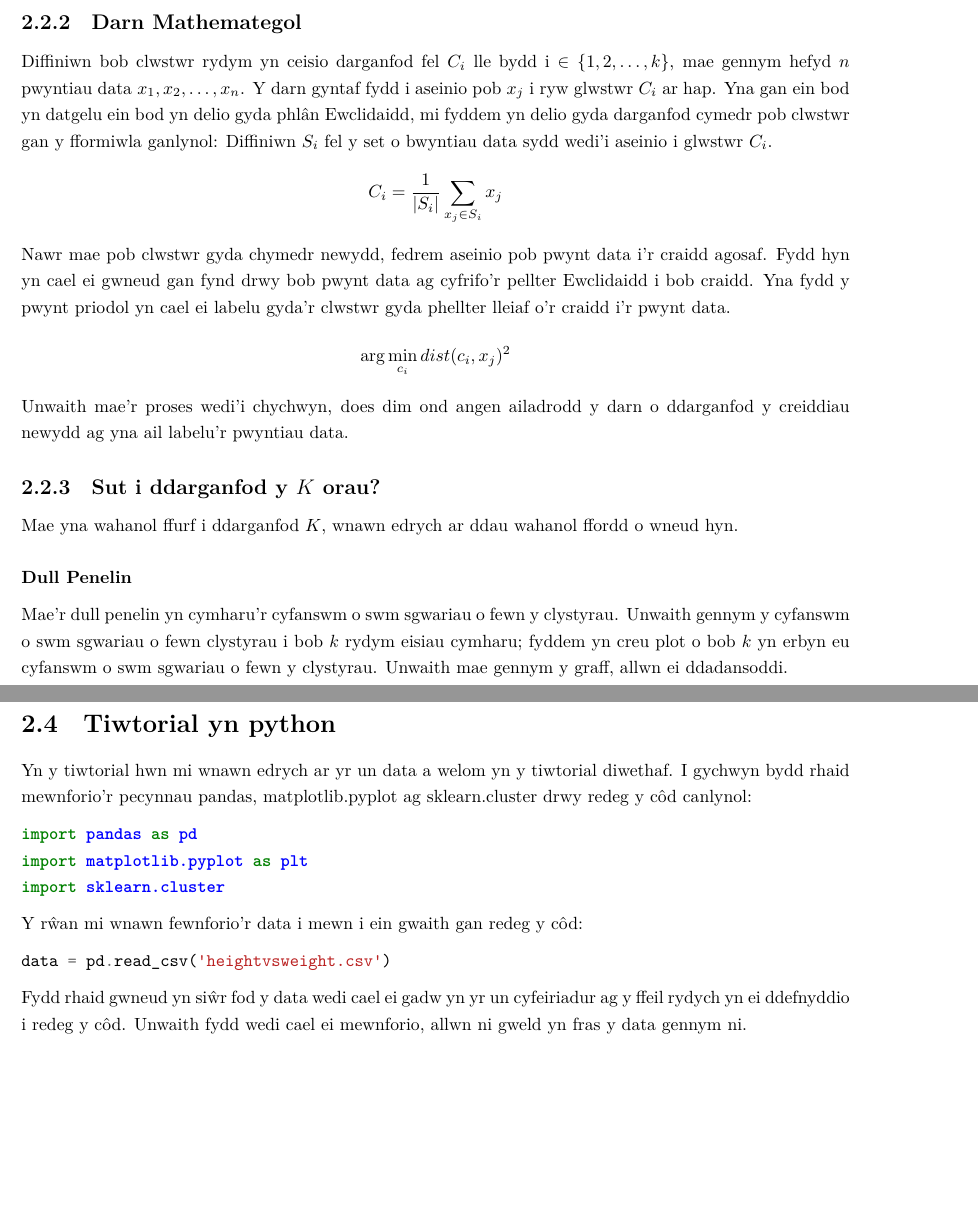
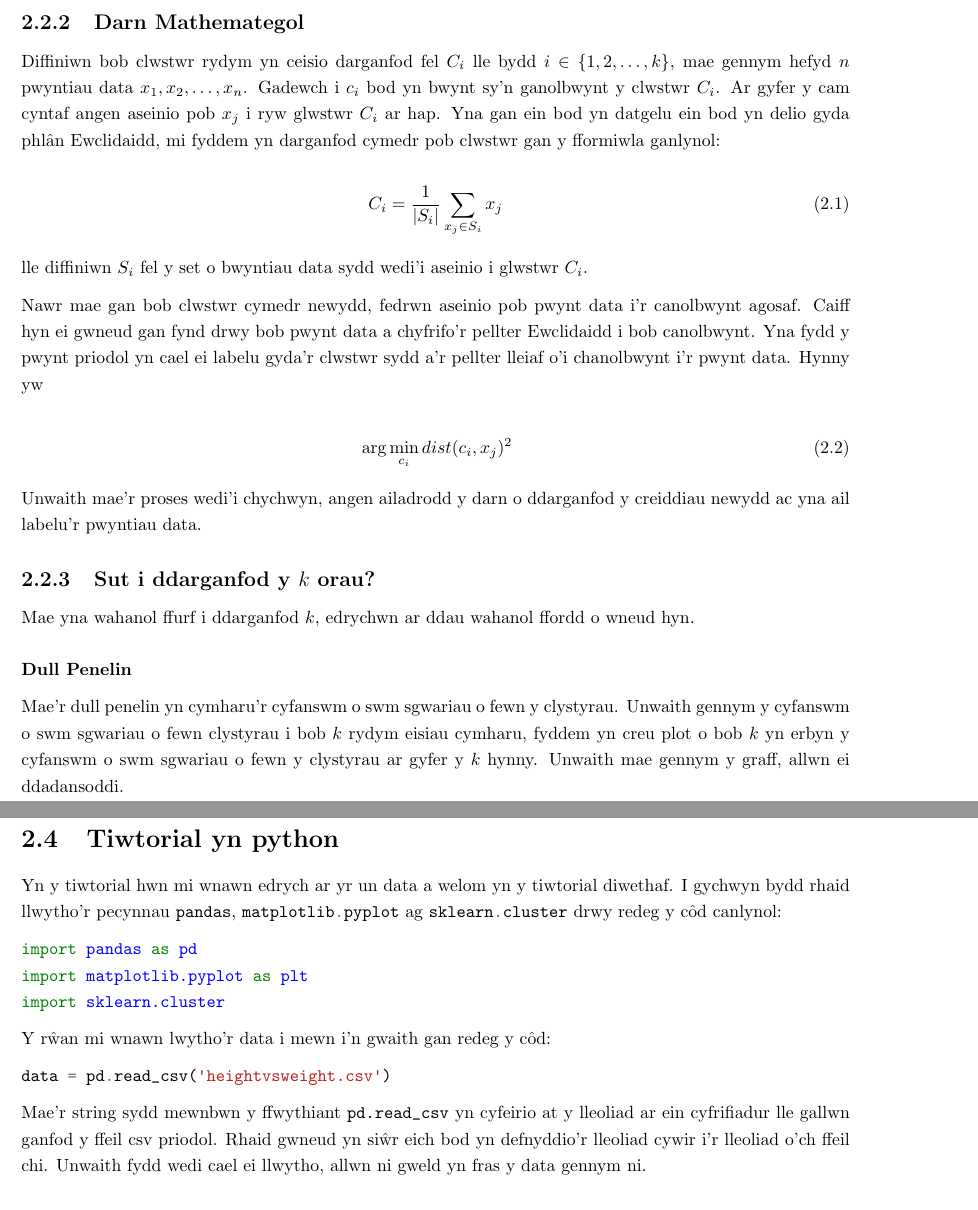
Before and after one commit to geraintpalmer/Dysgu_Peirianyddol, a LaTeX document (tex/main.tex, which reads tex/chapters/Clystyru_k_modd.tex): two parts of pages 8 and 13 of 18, joined at a grey line, cut so that both start at the same text, the shorter picture padded with empty space. The pictures show the PDF file tex/main.pdf that the author committed with the source.

Commit message:
gwella iaith, canoli ffigyrau, ayyb

```diff
--- a/tex/chapters/Clystyru_k_modd.tex
+++ b/tex/chapters/Clystyru_k_modd.tex
@@ -4,3 +3,4 @@ Mae clystyru $k$-cymedr yn ffordd o ddysgu heb oruchwyliaeth, mae'n cymryd data
+Mae clystyru $k$-cymedr yn ffordd o ddysgu heb oruchwyliaeth, mae'n cymryd data heb ei labelu ac yn eu sortio i mewn i $k$ wahanol glwstwr yn yr obaith i ddarganfod rhyw strwythur doedden ddim yn gwybod yn gynharach.
 
 \begin{figure}
 \begin{center}
@@ -26,7 +26,7 @@ I roi enghraifft i'r llun uchod, mae'r gwerthoedd ar echelin $x$ yn cynrychioli
 
 \subsection{Y Dull}
 
-Mae clystyru $k$-cymedr yn syml, mae dim ond yn dilyn pedwar cam \cite{K-means-clustering}. I wneud yn si\^{w}r fod yn ei ffurf fwyaf cyntefig, fyddan yn defnyddio mesur pellter Ewclidaidd. Yn ogystal fydd rhaid dewis $k$ cyn cychwyn y proses. Mae'n bosib optimeiddio'r dewis o $k$, wnawn drafod am hyn hwyrach ymlaen. Dyma pedwar cam yr algorithm a sut fyddem yn edrych pan fyddwn ni yn ei ymgeisio'r algorithm ar y data welwn yn \ref{fig:Cefndir_Clysteru_k_modd}:
+Mae clystyru $k$-cymedr yn syml, mae ond yn dilyn pedwar cam \cite{K-means-clustering}. I wneud yn si\^{w}r fod yn ei ffurf fwyaf cyntefig, fyddan yn defnyddio mesur pellter Ewclidaidd. Yn ogystal mae rhaid dewis $k$ cyn cychwyn y proses. Mae'n bosib optimeiddio'r dewis o $k$, a gwnawn drafod hyn hwyrach ymlaen. Dyma bedwar cam yr algorithm a sut maent yn edrych pan fyddwn ni'n defnyddio'r algorithm ar y data y gwelwn yn \ref{fig:Cefndir_Clysteru_k_modd}:
 
 \begin{enumerate}
 \item Aseinio pob elfen i un o'r $k$ clystyrau ar hap.
@@ -37,7 +37,7 @@ Mae clystyru $k$-cymedr yn syml, mae dim ond yn dilyn pedwar cam \cite{K-means-c
 \end{center}
 \end{figure}
 
-\item Cyfrifo'r cymedr pob clwstwr.
+\item Cyfrifo canolbwynt (hynny yw cymedr) pob clwstwr.
 
 \begin{figure}[H]
 \begin{center}
@@ -63,40 +63,59 @@ Mae clystyru $k$-cymedr yn syml, mae dim ond yn dilyn pedwar cam \cite{K-means-c
 
 \end{enumerate}
 
-\subsection{Darn Mathemategol}
+\subsection{Darn Mathemategol} % Angen teitl gwell
 
-Diffiniwn bob clwstwr rydym yn ceisio darganfod fel $C_i$ lle bydd i $\in \{ 1, 2, \dots, k\}$, mae gennym hefyd $n$ pwyntiau data $x_1,x_2,\dots,x_n$. Y darn gyntaf fydd i aseinio pob $x_j$ i ryw glwstwr $C_i$ ar hap. Yna gan ein bod yn datgelu ein bod yn delio gyda phl\^{a}n Ewclidaidd, mi fyddem yn delio gyda darganfod cymedr pob clwstwr gan y fformiwla ganlynol:
-Diffiniwn $S_i$ fel y set o bwyntiau data sydd wedi'i aseinio i glwstwr $C_i$.
-$$ C_i = \frac{1}{|S_i|}\sum_{x_j \in S_i} {x_j} $$
-Nawr mae pob clwstwr gyda chymedr newydd, fedrem aseinio pob pwynt data i'r craidd agosaf. Fydd hyn yn cael ei gwneud gan fynd drwy bob pwynt data ag cyfrifo'r pellter Ewclidaidd i bob craidd. Yna fydd y pwynt priodol yn cael ei labelu gyda'r clwstwr gyda phellter lleiaf o'r craidd i'r pwynt data.
-$$ \arg \min_{c_i} dist(c_i,x_j)^2$$
-Unwaith mae'r proses wedi'i chychwyn, does dim ond angen ailadrodd y darn o ddarganfod y creiddiau newydd ag yna ail labelu'r pwyntiau data.
+Diffiniwn bob clwstwr rydym yn ceisio darganfod fel $C_i$ lle bydd $i \in \{ 1, 2, \dots, k\}$, mae gennym hefyd $n$ pwyntiau data $x_1, x_2, \dots, x_n$. Gadewch i $c_i$ bod yn bwynt sy'n ganolbwynt y clwstwr $C_i$. Ar gyfer y cam cyntaf angen aseinio pob $x_j$ i ryw glwstwr $C_i$ ar hap. Yna gan ein bod yn datgelu ein bod yn delio gyda phl\^{a}n Ewclidaidd, mi fyddem yn darganfod cymedr pob clwstwr gan y fformiwla ganlynol:
 
+\begin{equation}
+C_i = \frac{1}{|S_i|}\sum_{x_j \in S_i} {x_j}
+\end{equation}
 
-\subsection{Sut i ddarganfod y $K$ orau?}
+% dyw'r hafaliad hyn ddim yn gwneud synwyr. Ble mae'r $c_i$ y canolbwynt sydd angen. A sut ydych yn symio bwyntiau? Angen mwy o esboniad.
 
-Mae yna wahanol ffurf i ddarganfod $K$, wnawn edrych ar ddau wahanol ffordd o wneud hyn.
+lle diffiniwn $S_i$ fel y set o bwyntiau data sydd wedi'i aseinio i glwstwr $C_i$.
+
+Nawr mae gan bob clwstwr cymedr newydd, fedrwn aseinio pob pwynt data i'r canolbwynt agosaf. Caiff hyn ei gwneud gan fynd drwy bob pwynt data a chyfrifo'r pellter Ewclidaidd i bob canolbwynt. Yna fydd y pwynt priodol yn cael ei labelu gyda'r clwstwr sydd a'r pellter lleiaf o'i chanolbwynt i'r pwynt data. Hynny yw
+
+\begin{equation}
+\arg \min_{c_i} dist(c_i, x_j)^2
+\end{equation}
+
+Unwaith mae'r proses wedi'i chychwyn, angen ailadrodd y darn o ddarganfod y creiddiau newydd ac yna ail labelu'r pwyntiau data.
+
+% Mae hwn yn swnio fel ond unwaith chi'n ailadrodd y proses. Pryd mae'n gorffen?
+
+\subsection{Sut i ddarganfod y $k$ orau?}
+
+Mae yna wahanol ffurf i ddarganfod $k$, edrychwn ar ddau wahanol ffordd o wneud hyn.
 
 \subsubsection{Dull Penelin}
 
-Mae'r dull penelin yn cymharu'r cyfanswm o swm sgwariau o fewn y clystyrau. Unwaith gennym y cyfanswm o swm sgwariau o fewn clystyrau i bob $k$ rydym eisiau cymharu; fyddem yn creu plot o bob $k$ yn erbyn eu cyfanswm o swm sgwariau o fewn y clystyrau. Unwaith mae gennym y graff, allwn ei ddadansoddi.
+Mae'r dull penelin yn cymharu'r cyfanswm o swm sgwariau o fewn y clystyrau. Unwaith gennym y cyfanswm o swm sgwariau o fewn clystyrau i bob $k$ rydym eisiau cymharu, fyddem yn creu plot o bob $k$ yn erbyn y cyfanswm o swm sgwariau o fewn y clystyrau ar gyfer y $k$ hynny. Unwaith mae gennym y graff, allwn ei ddadansoddi.
+
+% Angen esbonio beth yw swm sgwariau. Oes hafaliad ar ei cyfer?
 
 \begin{figure}[H]
 \begin{center}
 \includegraphics[width=0.5\linewidth]{../img/Dull_Penelin.jpeg}
 \end{center}
+\caption{Enghraifft o blot o $k$ yn erbyn y cyfanswm swm o sgwariau}
+\label{fig:dullpenelin}
 \end{figure}
 
-Yn y graff uchod sydd gennym, fydd yn dangos sut mae'r swm sgwariau yn fawr yn cychwyn gyda $k$=1 sydd yn gwneud synnwyr. O'r pwynt yma wedyn fydd yna newid ystyrlon yn y swm sgwariau. Unwaith mae'r newid ystyrlon yn dod i ben fydd gennym ongl yn cael ei greu lle bydd newid $K$ dim ond yn creu newid ymylol. Y pwynt yma fydd yr optimwm nifer o $K$. Fel gwelwn yn glir yn ein henghraifft ni, mae'n glir fod $K$=3 yw dewis orau ar $K$.
+Yn y graff yn Narlun~\ref{fig:dullpenelin}, gwelwn fod swm sgwariau yn fawr yn cychwyn gyda $k$=1 sydd yn gwneud synnwyr. % Pam?
+O'r pwynt yma wedyn fydd yna newid mawr yn y swm sgwariau. Unwaith mae'r newid mawr hwn yn dod i ben fydd gennym ongl yn cael ei greu lle bydd newid $k$ dim ond yn creu newid bach. Y pwynt yma fydd yr optimwm ar gyfer nifer $k$ o glystyrau. Fel gwelwn yn glir yn ein henghraifft ni, mae'n glir fod $K$=3 yw dewis orau ar $K$.
 
 \subsubsection{Dendrogram}
 
-Mae Dendrogram yn fath wahanol iawn i dangos y nifer orau o $k$. Mae'n defnyddio darn o glystyru hierarchaidd i greu diagram canghennog. Mae'r echelin llorweddol yn dangos phob gwrthrych yn ein set o ddata. Mae'r echelin fertigol yn dangos annhebygrwydd. Ar gyfer yr un data, casglon ni:
+Mae dendrogram yn ffordd wahanol iawn i canfod y nifer orau $k$ o glystyrau. Mae'n defnyddio darn o glystyru hierarchaidd i greu diagram canghennog. Mae'r echelin llorweddol yn dangos pob gwrthrych yn ein set o ddata. Mae'r echelin fertigol yn dangos mesur o annhebygrwydd. Mae Darlun~\ref{fig:dendogram} yn dangos dendogram ar gyfer yr un data.
 
 \begin{figure}[H]
 \begin{center}
 \includegraphics[width=0.5\linewidth]{../img/Dendrogram.jpeg}
 \end{center}
+\caption{Enghraifft o dendogram}
+\label{fig:dendogram}
 \end{figure}
 
-I ddadansoddi'r Dendrogram mi fyddwn edrych yn bennaf ar yr echelin fertigol. Edrychem allan am y fwyaf annhebygrwydd rhwng cyflwyniad o gangen arall yn y goeden. Welwn ni hyn yn ein henghraifft ni ar \^{o}l i'r drydydd clwstwr cael ei gyflwyno yn dendrogram. Mae hyn yn datganu'r un peth a'r dull penelin.
+I ddadansoddi'r dendrogram mi fyddwn edrych yn bennaf ar yr echelin fertigol. Edrychwn allan am yr annhebygrwydd fwyaf rhwng cyflwyniad o gangen arall yn y goeden. Welwn ni hyn yn ein henghraifft ni ar ôl i'r drydydd clwstwr cael ei gyflwyno yn dendrogram. Mae hyn yn datganu'r un peth a'r dull penelin.
@@ -114,20 +133,24 @@ library(graphics)
 library(stats)
 library(datasets)
 \end{minted}
-Mae'r darn gyntaf o'r c\^{o}d uchod yn gosod/diweddaru y pecynnau angenrheidiol. Mae'r ail ddarn yn llwytho'r pecynnau i ein fersiwn ni o R Studio.
 
-Nawr mi wnawn fewnforio'r data.
+Mae'r darn gyntaf o'r c\^{o}d uchod yn gosod/diweddaru'r pecynnau angenrheidiol. Mae'r ail ddarn yn llwytho'r pecynnau i ein fersiwn ni o RStudio.
+
+Nawr mi wnawn lwytho'r data.
 
 \begin{minted}{r}
 heightvsweight <- read.csv("C:/Users/User/Desktop/Dysgu_Peirianyddol/heightvsweight.csv")
 View(heightvsweight)
 \end{minted}
 
-Fydd rhaid gwneud yn si\^{w}r fod eich cyfeiriadur yn gywir i'r lleoliad o eich ffeil chi.
-Ar \^{o}l rhedeg y c\^{o}d ddylai tabl agor mewn tab arwahan. Ddylai edrych yn debyg i'r canlynol:
+% Gawn ni cael variable names Cymraeg? uchderpwysau?
+Mae'r string sydd mewnbwn y ffwythiant \mintinline{R}{read.csv} yn cyfeirio at y lleoliad ar ein cyfrifiadur lle gallwn ganfod y ffeil csv priodol. Rhaid gwneud yn si\^{w}r eich bod yn defnyddio'r lleoliad cywir i'r lleoliad o'ch ffeil chi.
+Ar \^{o}l rhedeg y c\^{o}d ddylai eich data edrych yn debyg i'r canlynol: % Cael gwared a'r RStudio reference
 
 \begin{figure}[H]
+\begin{center}
 \includegraphics[width=0.35\linewidth]{../img/Data_yn_R.jpg}
+\end{center}
 \label{fig:DataR}
 \end{figure}
 
@@ -151,4 +178,7 @@ plot(Uchder, Pwysau, pch = 21)
-R\^{w}an rydym yn gallu gweld fod y data yn gallu cael i rannu i dri chlwstwr gwahanol, mi wnawn ddefnyddio y ffurf Fathemategol i'w ddehongli. Rhedwn y canlynol i redeg clystyru $k$-cymedr yn R. Rydym yn defnyddio'r ymresymiad "nstart" i ddewis faint o setiau ar hap o greiddiau wnawn gymered.
+Gwelwn fod yna 3 clwstwr clir.
+
+R\^{w}an rydym yn gallu tybio fod y data yn gallu cael i rannu i dri chlwstwr gwahanol, mi wnawn ddefnyddio'r algorithm dysgu peirianyddol i'w ddehongli. Rhedwn y canlynol i redeg clystyru $k$-cymedr yn R. Rydym yn defnyddio'r ymresymiad \mintinline{R}{nstart} i ddewis faint o setiau ar hap o greiddiau wnawn gymered.
+% Dydw i ddim yn deall nstart sori. Angen gwell esboniad.
 
 \begin{minted}{r}
 kcymedr <- kmeans(heightvsweight,3, nstart = 50)
@@ -175 +207 @@ Mae'n bosib fydd yr algorithm wedi rhoi rhif gwahanol ar gyfer clystyrau gwahano
-Rhedwn y c\^{o}d canlynol i gael gweld y clystyrau newydd ar graff.
+Rhedwn y c\^{o}d canlynol liwio'r clystyrau newydd ar graff.
@@ -191,7 +227,9 @@ View(heightvsweight)
 \end{minted}
 
 \begin{figure}[H]
+\begin{center}
 \includegraphics[width=0.5\linewidth]{../img/Data6_yn_R.jpg}
+\end{center}
 \end{figure}
 
-Gwelwn fod yr labelau newydd wedi cael ei ychwanegu i ein tabl. Yna gan blotio graff arall, fedrem weld y 6 clwstwr yn gliriach.
+Gwelwn fod y labeli newydd wedi cael ei ychwanegu i'n tabl. Yna gan blotio graff arall, fedrem weld y 6 clwstwr yn gliriach.
@@ -250,7 +292,7 @@ plot(Uchder, Pwysau, pch = 21, bg=c("red","green","blue", "yellow", "black", "wh
 
 \section{Tiwtorial yn python}
 Yn y tiwtorial hwn mi wnawn edrych ar yr un data a welom yn y tiwtorial diwethaf.
-I gychwyn bydd rhaid mewnforio'r pecynnau pandas, matplotlib.pyplot ag sklearn.cluster drwy redeg y c\^{o}d canlynol:
+I gychwyn bydd rhaid llwytho'r pecynnau \mintinline{python}{pandas}, \mintinline{python}{matplotlib.pyplot} ag \mintinline{python}{sklearn.cluster} drwy redeg y c\^{o}d canlynol:
 
 \begin{minted}{python}
 import pandas as pd
@@ -258,9 +300,11 @@ import matplotlib.pyplot as plt
 import sklearn.cluster
 \end{minted}
 
-Y r\^{w}an mi wnawn fewnforio'r data i mewn i ein gwaith gan redeg y c\^{o}d:
+Y r\^{w}an mi wnawn lwytho'r data i mewn i'n gwaith gan redeg y c\^{o}d:
+
 \begin{minted}{python}
 data = pd.read_csv('heightvsweight.csv')
 \end{minted}
-Fydd rhaid gwneud yn si\^{w}r fod y data wedi cael ei gadw yn yr un cyfeiriadur ag y ffeil rydych yn ei ddefnyddio i redeg y c\^{o}d.
-Unwaith fydd wedi cael ei mewnforio, allwn ni gweld yn fras y data gennym ni.
+
+Mae'r string sydd mewnbwn y ffwythiant \mintinline{R}{pd.read_csv} yn cyfeirio at y lleoliad ar ein cyfrifiadur lle gallwn ganfod y ffeil csv priodol. Rhaid gwneud yn si\^{w}r eich bod yn defnyddio'r lleoliad cywir i'r lleoliad o'ch ffeil chi.
+Unwaith fydd wedi cael ei llwytho, allwn ni gweld yn fras y data gennym ni.
@@ -312,3 +360,4 @@ Fel y gwelwyd, mae'r data wedi'i rhoi i mewn clwstwr ac wedi'i labelu gyda rhif
+Fel y gwelwyd, mae'r data wedi'i rhoi i mewn i dri chlwstwr ac wedi'i labelu gyda rhif y clwstwr. Gan fod pob pwynt yn y data nawr gyda label, allwn ni creu'r plot eto ond gyda bob clwstwr yn lliw gwahanol.
 
 \begin{minted}{python}
 plt.scatter(data['Uchder'], data['Pwysau'], c=data['Cluster (k=3)']);
@@ -341,7 +395,8 @@ data.head()
+\end{center}
 \label{fig:Data3}
 \end{figure}
 
-Gwelwn caiff y data yn ogystal ei rhoi i mewn i 6 clwstwr gwahanol.
+Gallwn hefyd gweld canlyniad rhoi'r data i mewn i 6 clwstwr gwahanol:
 
 \begin{minted}{python}
 plt.scatter(data['Uchder'], data['Pwysau'], c=data['Cluster (k=6)']);
```
Also changed, not shown: tex/frontcover.tex (+3 -3 lines), img/cflogo.pdf (renamed from img/cflogo.pdf.pdf), tex/main.pdf, tex/chapters/Clystyru_k_modd.tex (58 more changed lines).
